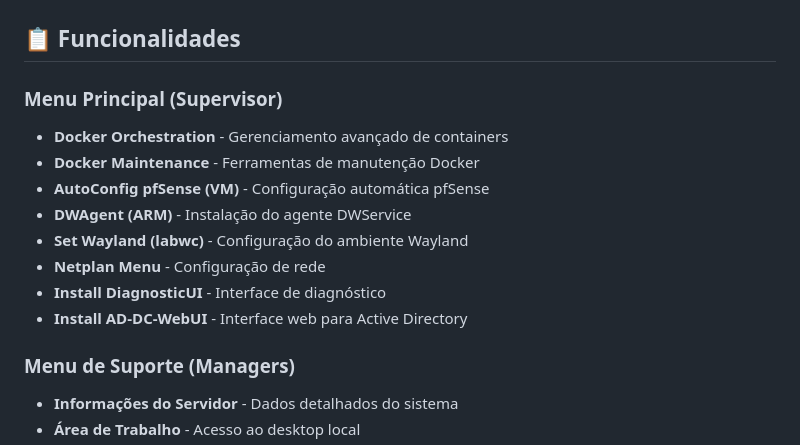
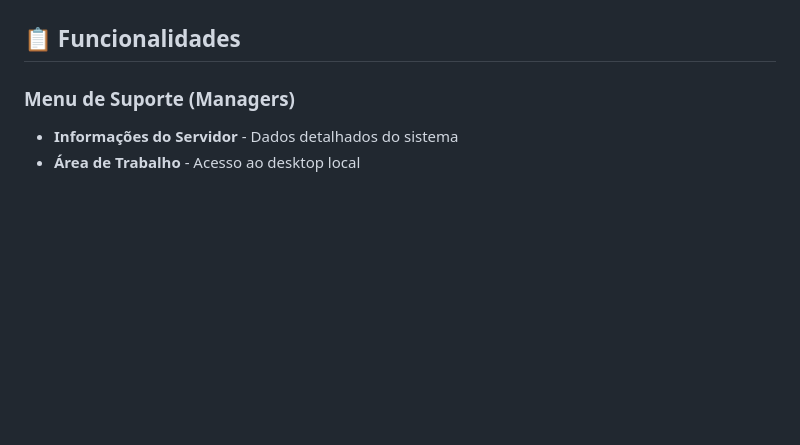
Before and after one commit to urbancompasspony/server, a Markdown page: README.md, the part around the change. Rendered like a GitHub page; blank space fills up the shorter version.

```diff
--- a/README.md
+++ b/README.md
@@ -38,16 +38,6 @@ chmod +x srv
 4. Pressione Enter para selecionar uma opção
 
 ## 📋 Funcionalidades
-
-### Menu Principal (Supervisor)
-- **Docker Orchestration** - Gerenciamento avançado de containers
-- **Docker Maintenance** - Ferramentas de manutenção Docker
-- **AutoConfig pfSense (VM)** - Configuração automática pfSense
-- **DWAgent (ARM)** - Instalação do agente DWService
-- **Set Wayland (labwc)** - Configuração do ambiente Wayland
-- **Netplan Menu** - Configuração de rede
-- **Install DiagnosticUI** - Interface de diagnóstico
-- **Install AD-DC-WebUI** - Interface web para Active Directory
 
 ### Menu de Suporte (Managers)
 - **Informações do Servidor** - Dados detalhados do sistema
```
